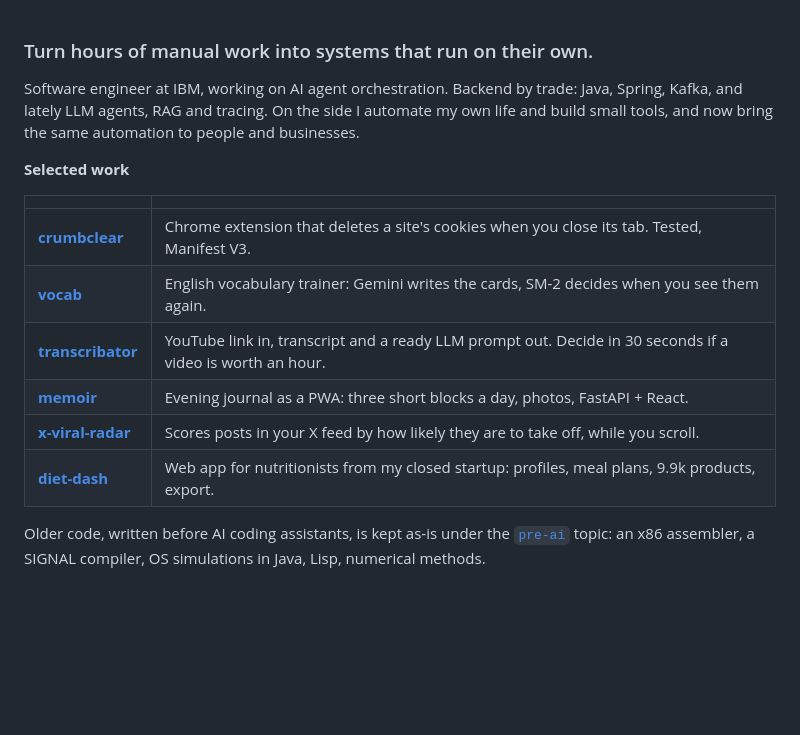
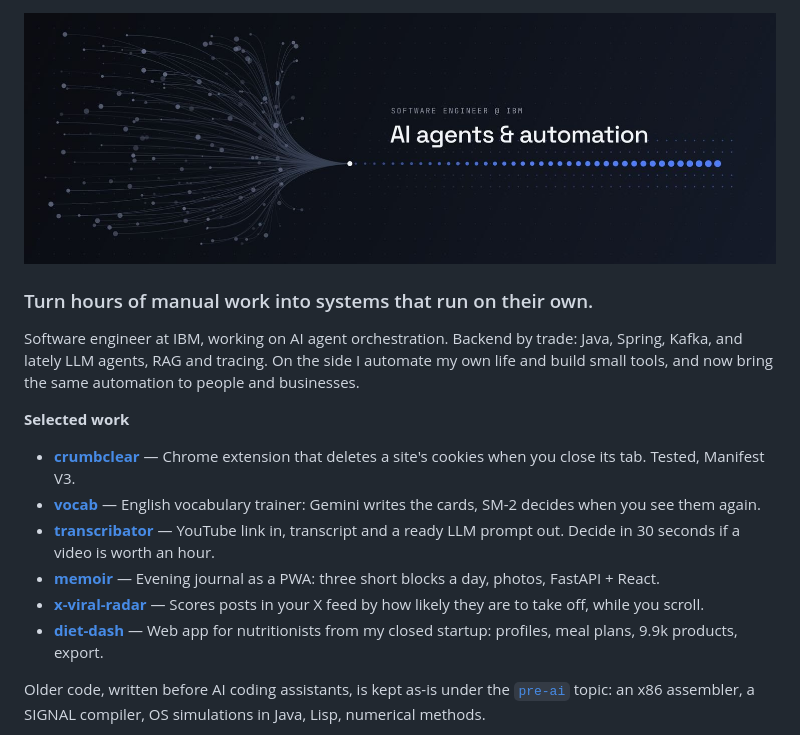
Before and after one commit to Sentimenta1ist/Sentimenta1ist, a Markdown page: README.md, the part around one of its changes. Drawn GitHub-style; pictures changed too: assets/banner.jpg (added); blank space fills up the shorter version.

Commit message:
Profile: banner header, project list, LinkedIn

```diff
--- a/README.md
+++ b/README.md
@@ -1,17 +1,17 @@
+<img src="assets/banner.jpg" alt="Software engineer @ IBM · AI agents & automation" width="100%" />
+
 ### Turn hours of manual work into systems that run on their own.
 
 Software engineer at IBM, working on AI agent orchestration. Backend by trade: Java, Spring, Kafka, and lately LLM agents, RAG and tracing. On the side I automate my own life and build small tools, and now bring the same automation to people and businesses.
 
 **Selected work**
 
-| | |
-|---|---|
-| [**crumbclear**](https://github.com/Sentimenta1ist/crumbclear) | Chrome extension that deletes a site's cookies when you close its tab. Tested, Manifest V3. |
-| [**vocab**](https://github.com/Sentimenta1ist/vocab) | English vocabulary trainer: Gemini writes the cards, SM-2 decides when you see them again. |
-| [**transcribator**](https://github.com/Sentimenta1ist/transcribator) | YouTube link in, transcript and a ready LLM prompt out. Decide in 30 seconds if a video is worth an hour. |
-| [**memoir**](https://github.com/Sentimenta1ist/memoir) | Evening journal as a PWA: three short blocks a day, photos, FastAPI + React. |
-| [**x-viral-radar**](https://github.com/Sentimenta1ist/x-viral-radar) | Scores posts in your X feed by how likely they are to take off, while you scroll. |
-| [**diet-dash**](https://github.com/Sentimenta1ist/diet-dash) | Web app for nutritionists from my closed startup: profiles, meal plans, 9.9k products, export. |
+- [**crumbclear**](https://github.com/Sentimenta1ist/crumbclear) — Chrome extension that deletes a site's cookies when you close its tab. Tested, Manifest V3.
+- [**vocab**](https://github.com/Sentimenta1ist/vocab) — English vocabulary trainer: Gemini writes the cards, SM-2 decides when you see them again.
+- [**transcribator**](https://github.com/Sentimenta1ist/transcribator) — YouTube link in, transcript and a ready LLM prompt out. Decide in 30 seconds if a video is worth an hour.
+- [**memoir**](https://github.com/Sentimenta1ist/memoir) — Evening journal as a PWA: three short blocks a day, photos, FastAPI + React.
+- [**x-viral-radar**](https://github.com/Sentimenta1ist/x-viral-radar) — Scores posts in your X feed by how likely they are to take off, while you scroll.
+- [**diet-dash**](https://github.com/Sentimenta1ist/diet-dash) — Web app for nutritionists from my closed startup: profiles, meal plans, 9.9k products, export.
 
 Older code, written before AI coding assistants, is kept as-is under the [`pre-ai`](https://github.com/Sentimenta1ist?tab=repositories&q=topic%3Apre-ai) topic: an x86 assembler, a SIGNAL compiler, OS simulations in Java, Lisp, numerical methods.
 
```
Also changed, not shown: other parts of README.md (+1 -1 lines).
